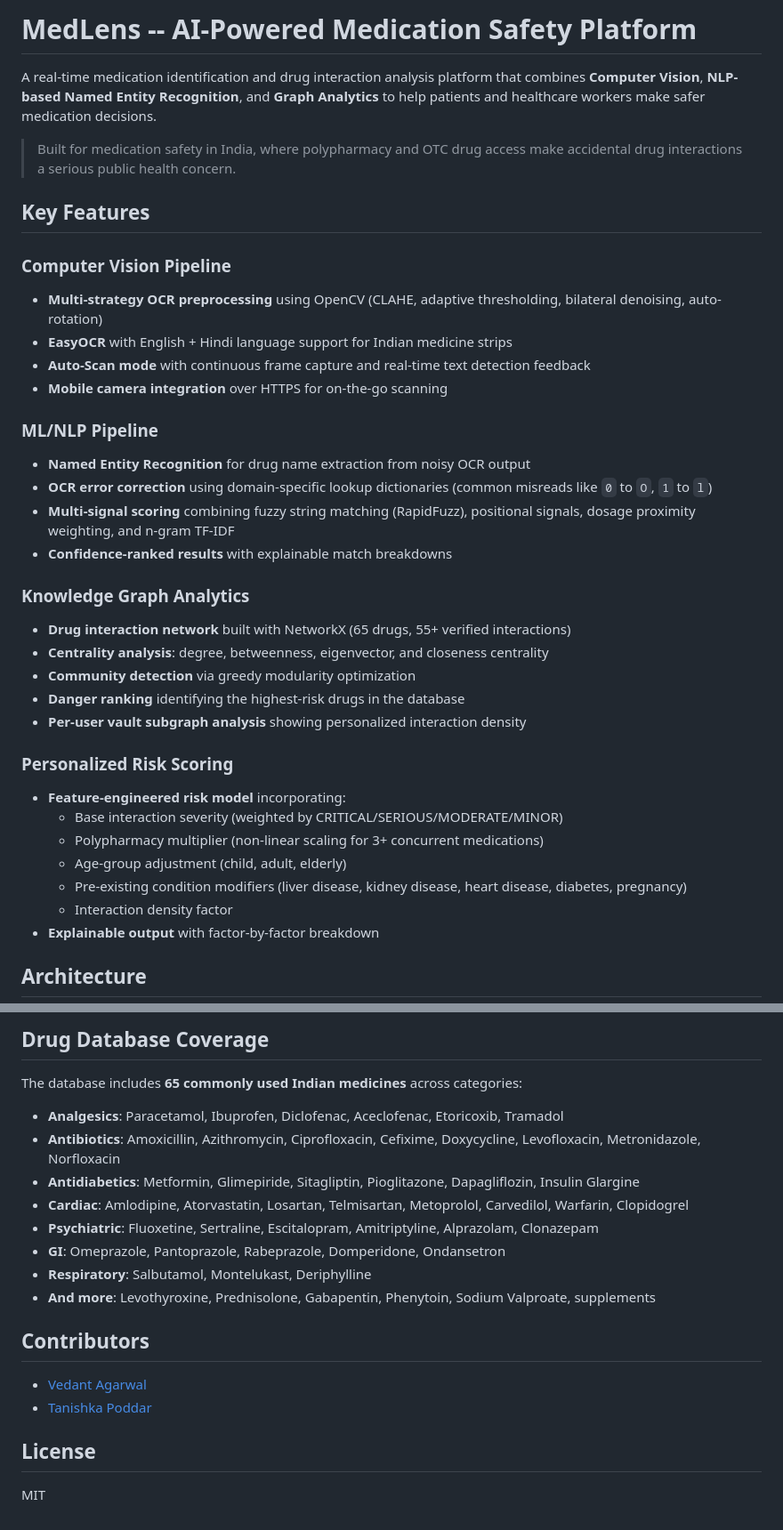
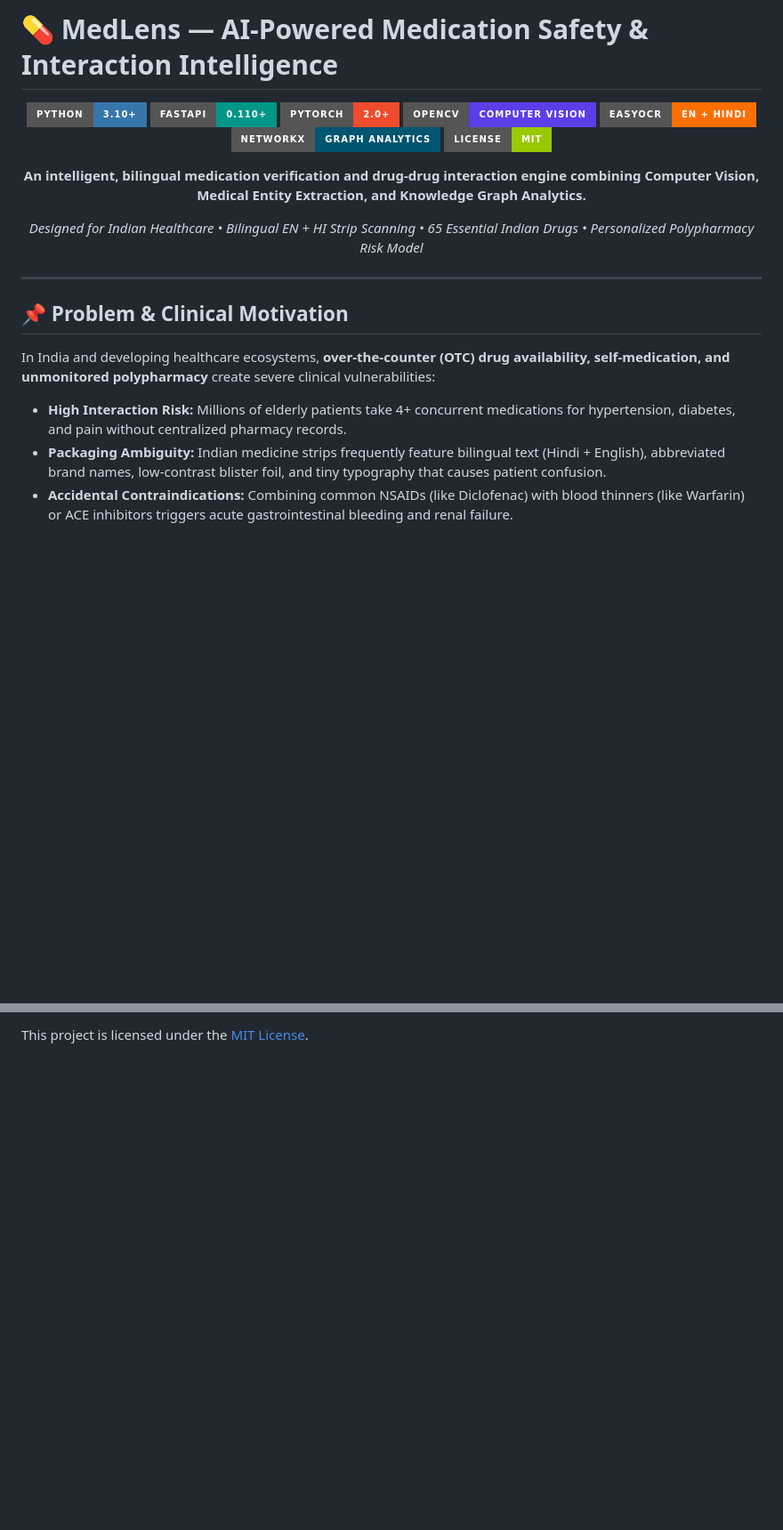
Before and after one commit to Vedag812/MedLens, a Markdown page: README.md, 2 parts joined by grey strips. Shown at 89% size. Drawn GitHub-style; badges without logos; blank space fills up the shorter version.

```diff
--- a/README.md
+++ b/README.md
@@ -1,38 +1,27 @@
-# MedLens -- AI-Powered Medication Safety Platform
+# 💊 MedLens — AI-Powered Medication Safety & Interaction Intelligence
 
-A real-time medication identification and drug interaction analysis platform that combines **Computer Vision**, **NLP-based Named Entity Recognition**, and **Graph Analytics** to help patients and healthcare workers make safer medication decisions.
+<div align="center">
 
-> Built for medication safety in India, where polypharmacy and OTC drug access make accidental drug interactions a serious public health concern.
+[![Python](https://img.shields.io/badge/Python-3.10+-3776AB?style=for-the-badge&logo=python&logoColor=white)](https://python.org)
+[![FastAPI](https://img.shields.io/badge/FastAPI-0.110+-009688?style=for-the-badge&logo=fastapi&logoColor=white)](https://fastapi.tiangolo.com)
+[![PyTorch](https://img.shields.io/badge/PyTorch-2.0+-EE4C2C?style=for-the-badge&logo=pytorch&logoColor=white)](https://pytorch.org)
+[![OpenCV](https://img.shields.io/badge/OpenCV-Computer_Vision-5C3EE8?style=for-the-badge&logo=opencv&logoColor=white)](https://opencv.org)
+[![EasyOCR](https://img.shields.io/badge/EasyOCR-EN_%2B_Hindi-FF6F00?style=for-the-badge)](https://github.com/JaidedAI/EasyOCR)
+[![NetworkX](https://img.shields.io/badge/NetworkX-Graph_Analytics-005571?style=for-the-badge)](https://networkx.org)
+[![License](https://img.shields.io/badge/License-MIT-green?style=for-the-badge)](LICENSE)
 
-## Key Features
+**An intelligent, bilingual medication verification and drug-drug interaction engine combining Computer Vision, Medical Entity Extraction, and Knowledge Graph Analytics.**
 
-### Computer Vision Pipeline
-- **Multi-strategy OCR preprocessing** using OpenCV (CLAHE, adaptive thresholding, bilateral denoising, auto-rotation)
-- **EasyOCR** with English + Hindi language support for Indian medicine strips
-- **Auto-Scan mode** with continuous frame capture and real-time text detection feedback
-- **Mobile camera integration** over HTTPS for on-the-go scanning
+*Designed for Indian Healthcare • Bilingual EN + HI Strip Scanning • 65 Essential Indian Drugs • Personalized Polypharmacy Risk Model*
 
-### ML/NLP Pipeline
-- **Named Entity Recognition** for drug name extraction from noisy OCR output
-- **OCR error correction** using domain-specific lookup dictionaries (common misreads like `0` to `O`, `1` to `l`)
-- **Multi-signal scoring** combining fuzzy string matching (RapidFuzz), positional signals, dosage proximity weighting, and n-gram TF-IDF
-- **Confidence-ranked results** with explainable match breakdowns
+</div>
 
-### Knowledge Graph Analytics
-- **Drug interaction network** built with NetworkX (65 drugs, 55+ verified interactions)
-- **Centrality analysis**: degree, betweenness, eigenvector, and closeness centrality
-- **Community detection** via greedy modularity optimization
-- **Danger ranking** identifying the highest-risk drugs in the database
-- **Per-user vault subgraph analysis** showing personalized interaction density
+---
 
-### Personalized Risk Scoring
-- **Feature-engineered risk model** incorporating:
-  - Base interaction severity (weighted by CRITICAL/SERIOUS/MODERATE/MINOR)
-  - Polypharmacy multiplier (non-linear scaling for 3+ concurrent medications)
-  - Age-group adjustment (child, adult, elderly)
-  - Pre-existing condition modifiers (liver disease, kidney disease, heart disease, diabetes, pregnancy)
-  - Interaction density factor
-- **Explainable output** with factor-by-factor breakdown
+## 📌 Problem & Clinical Motivation
 
-## Architecture
+In India and developing healthcare ecosystems, **over-the-counter (OTC) drug availability, self-medication, and unmonitored polypharmacy** create severe clinical vulnerabilities:
+- **High Interaction Risk:** Millions of elderly patients take 4+ concurrent medications for hypertension, diabetes, and pain without centralized pharmacy records.
+- **Packaging Ambiguity:** Indian medicine strips frequently feature bilingual text (Hindi + English), abbreviated brand names, low-contrast blister foil, and tiny typography that causes patient confusion.
+- **Accidental Contraindications:** Combining common NSAIDs (like Diclofenac) with blood thinners (like Warfarin) or ACE inhibitors triggers acute gastrointestinal bleeding and renal failure.
 
@@ -148,22 +181,2 @@ MedLens/
 
-## Drug Database Coverage
-
-The database includes **65 commonly used Indian medicines** across categories:
-
-- **Analgesics**: Paracetamol, Ibuprofen, Diclofenac, Aceclofenac, Etoricoxib, Tramadol
-- **Antibiotics**: Amoxicillin, Azithromycin, Ciprofloxacin, Cefixime, Doxycycline, Levofloxacin, Metronidazole, Norfloxacin
-- **Antidiabetics**: Metformin, Glimepiride, Sitagliptin, Pioglitazone, Dapagliflozin, Insulin Glargine
-- **Cardiac**: Amlodipine, Atorvastatin, Losartan, Telmisartan, Metoprolol, Carvedilol, Warfarin, Clopidogrel
-- **Psychiatric**: Fluoxetine, Sertraline, Escitalopram, Amitriptyline, Alprazolam, Clonazepam
-- **GI**: Omeprazole, Pantoprazole, Rabeprazole, Domperidone, Ondansetron
-- **Respiratory**: Salbutamol, Montelukast, Deriphylline
-- **And more**: Levothyroxine, Prednisolone, Gabapentin, Phenytoin, Sodium Valproate, supplements
-
-## Contributors
-
-- [Vedant Agarwal](https://github.com/Vedag812)
-- [Tanishka Poddar](https://github.com/Tan1725)
-
-## License
-
-MIT
+This project is licensed under the [MIT License](LICENSE).
```
Also changed, not shown: other parts of README.md (+129 -85 lines).
